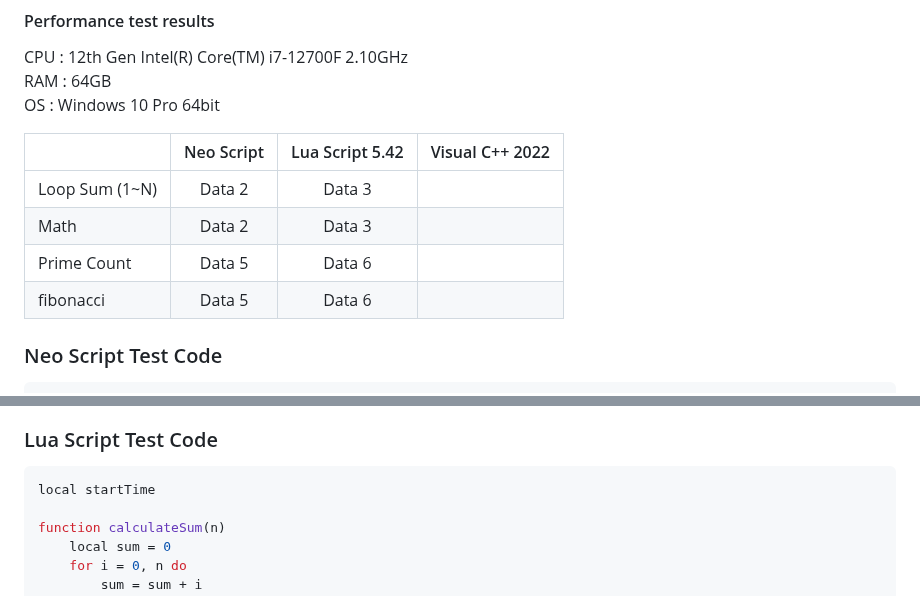
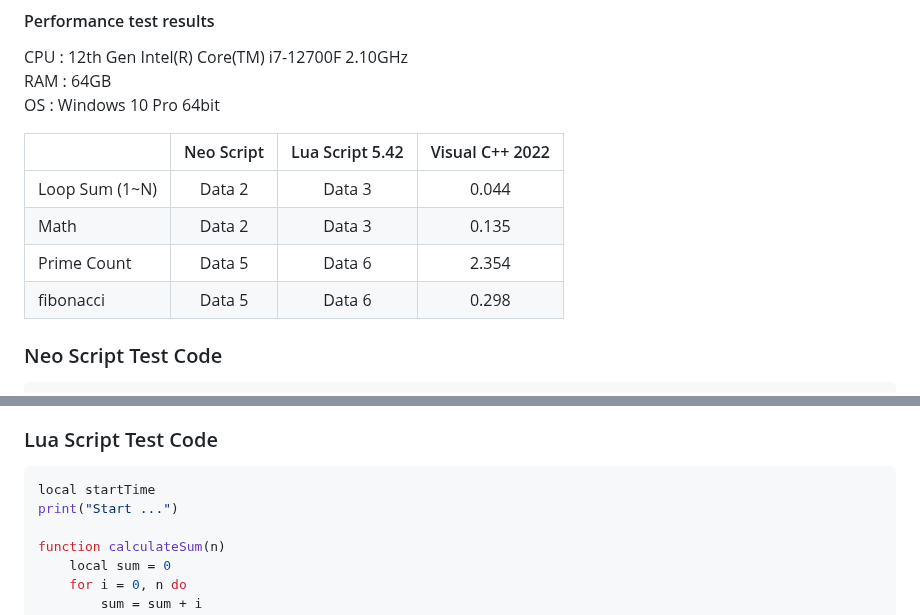
Before and after one commit to hangulcode/NeoScript, a Markdown page: ReadMe.md, 2 parts joined by grey strips. Rendered like a GitHub page.

````diff
--- a/ReadMe.md
+++ b/ReadMe.md
@@ -138,10 +138,10 @@ OS  : Windows 10 Pro 64bit
 
 |               | Neo Script     | Lua Script 5.42| Visual C++ 2022 |
 | :-----------  |:--------------:| :-------------:|:---------------:|
-| Loop Sum (1~N)| Data 2         | Data 3         |                 |
-| Math          | Data 2         | Data 3         |                 |
-| Prime Count   | Data 5         | Data 6         |                 |
-| fibonacci     | Data 5         | Data 6         |                 |
+| Loop Sum (1~N)| Data 2         | Data 3         | 0.044           |
+| Math          | Data 2         | Data 3         | 0.135           |
+| Prime Count   | Data 5         | Data 6         | 2.354           |
+| fibonacci     | Data 5         | Data 6         | 0.298           |
 
 
 ### Neo Script Test Code
@@ -224,6 +224,7 @@ print("Time :" .. (system.clock() - start_time));
 ### Lua Script Test Code
 ```lua
 local startTime
+print("Start ...")
 
 function calculateSum(n)
     local sum = 0
````
Also changed, not shown: other parts of ReadMe.md (+80 -1 lines).
